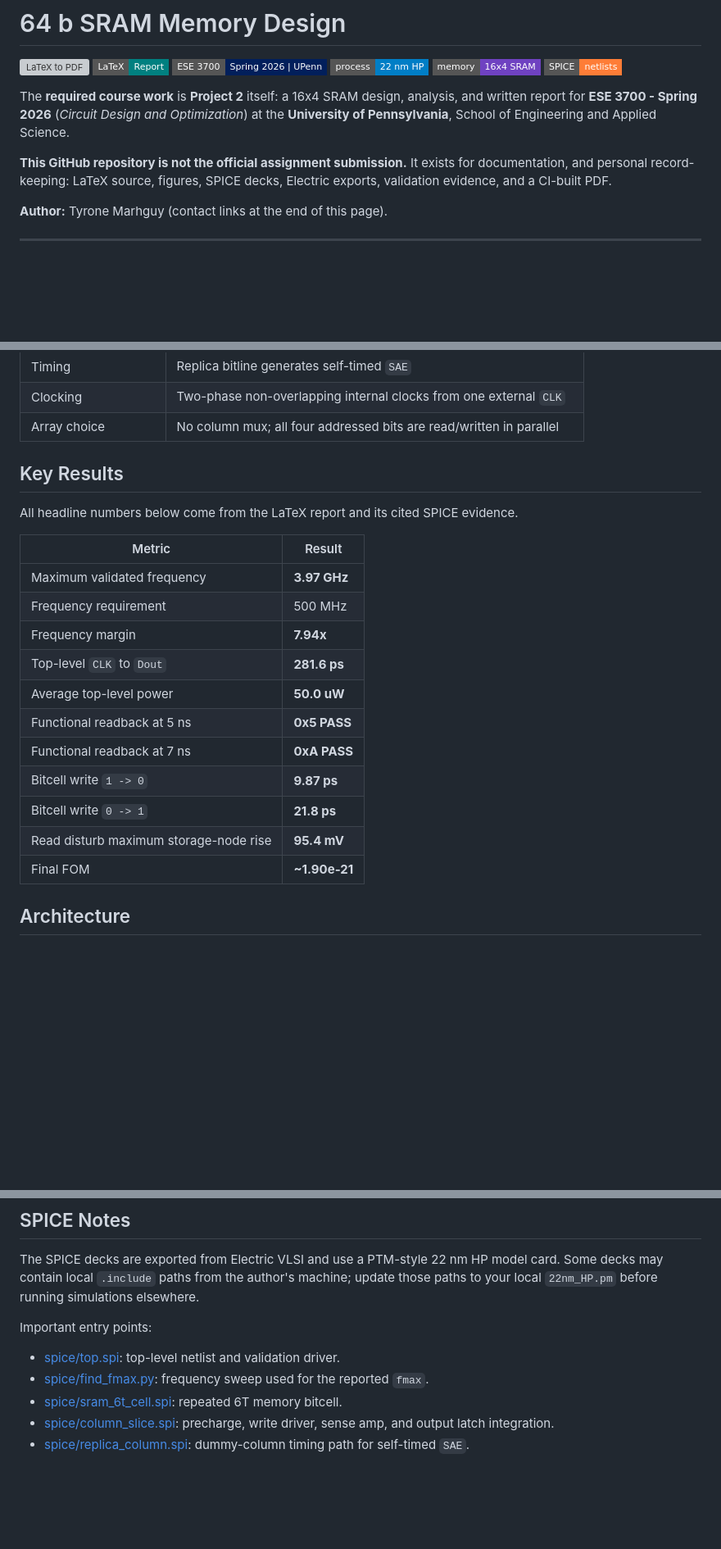
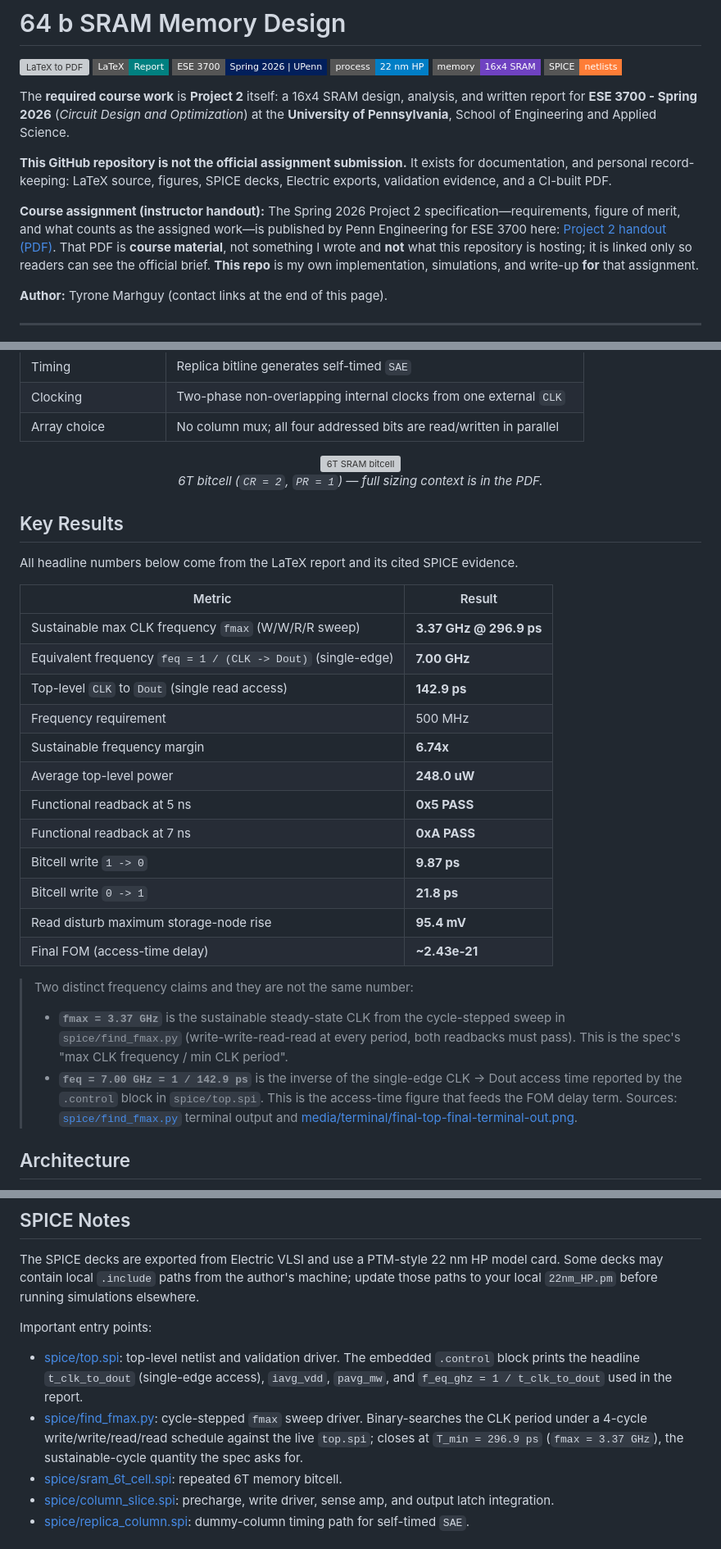
Before and after one commit to tmarhguy/64b-sram, a Markdown page: README.md, 3 parts joined by grey strips. Shown at 82% size. GitHub-like rendering; badges without logos; blank space fills up the shorter version; grey boxes are pictures that could not be loaded.

```diff
--- a/README.md
+++ b/README.md
@@ -11,6 +11,8 @@ The **required course work** is **Project 2** itself: a 16x4 SRAM design, analys
 
 **This GitHub repository is not the official assignment submission.** It exists for documentation, and personal record-keeping: LaTeX source, figures, SPICE decks, Electric exports, validation evidence, and a CI-built PDF.
 
+**Course assignment (instructor handout):** The Spring 2026 Project 2 specification—requirements, figure of merit, and what counts as the assigned work—is published by Penn Engineering for ESE 3700 here: [Project 2 handout (PDF)](https://www.seas.upenn.edu/~ese3700/spring2026/handouts/proj2.pdf). That PDF is **course material**, not something I wrote and **not** what this repository is hosting; it is linked only so readers can see the official brief. **This repo** is my own implementation, simulations, and write-up **for** that assignment.
+
 **Author:** Tyrone Marhguy (contact links at the end of this page).
 
 ---
@@ -51,23 +55,35 @@ Because delay is squared, the final architecture spends complexity in the periph
 | Clocking | Two-phase non-overlapping internal clocks from one external `CLK` |
 | Array choice | No column mux; all four addressed bits are read/written in parallel |
 
+<p align="center">
+  <img src="media/sram_6t.png" alt="6T SRAM bitcell" width="56%" />
+  <br />
+  <em>6T bitcell (<code>CR = 2</code>, <code>PR = 1</code>) — full sizing context is in the PDF.</em>
+</p>
+
 ## Key Results
 
 All headline numbers below come from the LaTeX report and its cited SPICE evidence.
 
 | Metric | Result |
 |--------|--------|
-| Maximum validated frequency | **3.97 GHz** |
+| Sustainable max CLK frequency `fmax` (W/W/R/R sweep) | **3.37 GHz @ 296.9 ps** |
+| Equivalent frequency `feq = 1 / (CLK -> Dout)` (single-edge) | **7.00 GHz** |
+| Top-level `CLK` to `Dout` (single read access) | **142.9 ps** |
 | Frequency requirement | 500 MHz |
-| Frequency margin | **7.94x** |
-| Top-level `CLK` to `Dout` | **281.6 ps** |
-| Average top-level power | **50.0 uW** |
+| Sustainable frequency margin | **6.74x** |
+| Average top-level power | **248.0 uW** |
 | Functional readback at 5 ns | **0x5 PASS** |
 | Functional readback at 7 ns | **0xA PASS** |
 | Bitcell write `1 -> 0` | **9.87 ps** |
 | Bitcell write `0 -> 1` | **21.8 ps** |
 | Read disturb maximum storage-node rise | **95.4 mV** |
-| Final FOM | **~1.90e-21** |
+| Final FOM (access-time delay) | **~2.43e-21** |
+
+> Two distinct frequency claims and they are not the same number:
+> - **`fmax = 3.37 GHz`** is the sustainable steady-state CLK from the cycle-stepped sweep in `spice/find_fmax.py` (write-write-read-read at every period, both readbacks must pass). This is the spec's "max CLK frequency / min CLK period".
+> - **`feq = 7.00 GHz = 1 / 142.9 ps`** is the inverse of the single-edge CLK -> Dout access time reported by the `.control` block in `spice/top.spi`. This is the access-time figure that feeds the FOM delay term.
+> Sources: [`spice/find_fmax.py`](spice/find_fmax.py) terminal output and [media/terminal/final-top-final-terminal-out.png](media/terminal/final-top-final-terminal-out.png).
 
 ## Architecture
 
@@ -163,8 +192,8 @@ The SPICE decks are exported from Electric VLSI and use a PTM-style 22 nm HP mod
 
 Important entry points:
 
-- [spice/top.spi](spice/top.spi): top-level netlist and validation driver.
-- [spice/find_fmax.py](spice/find_fmax.py): frequency sweep used for the reported `fmax`.
+- [spice/top.spi](spice/top.spi): top-level netlist and validation driver. The embedded `.control` block prints the headline `t_clk_to_dout` (single-edge access), `iavg_vdd`, `pavg_mw`, and `f_eq_ghz = 1 / t_clk_to_dout` used in the report.
+- [spice/find_fmax.py](spice/find_fmax.py): cycle-stepped `fmax` sweep driver. Binary-searches the CLK period under a 4-cycle write/write/read/read schedule against the live `top.spi`; closes at `T_min = 296.9 ps` (`fmax = 3.37 GHz`), the sustainable-cycle quantity the spec asks for.
 - [spice/sram_6t_cell.spi](spice/sram_6t_cell.spi): repeated 6T memory bitcell.
 - [spice/column_slice.spi](spice/column_slice.spi): precharge, write driver, sense amp, and output latch integration.
 - [spice/replica_column.spi](spice/replica_column.spi): dummy-column timing path for self-timed `SAE`.
```
Also changed, not shown: other parts of README.md (+48 -33 lines).
